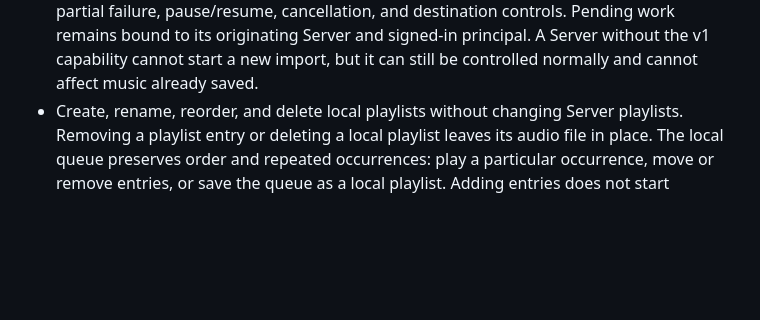
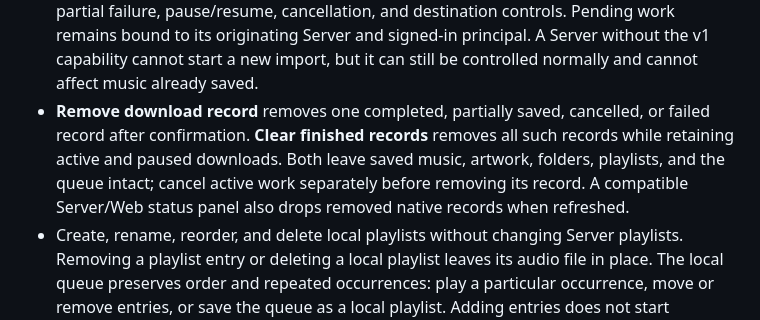
Before and after one commit to furyheimdall/jastreamer, a Markdown page: INSTRUCTION.md, the part around the change. Rendered like a GitHub page; blank space fills up the shorter version.

Commit message:
Document download history cleanup without removing saved music

```diff
--- a/INSTRUCTION.md
+++ b/INSTRUCTION.md
@@ -87,6 +87,7 @@ The native Kotlin app adds Server selection, Server-controlled phone output, and
 - Accepted requests open progress in the Server screen immediately. Its **Downloads** entry shows the current document's jobs, received bytes, track counts, waiting reasons, and completion/failure. An active Download control reopens status; **Download again** starts a new confirmation. Open the native download manager for all jobs, including those restored after relaunch.
 - The default policy waits for an unmetered, non-mobile connection. A waiting job can open **Download network settings** directly from the Server screen. Using metered or mobile data requires explicit native confirmation or enabling **Allow metered or mobile data** in the manager; cancellation does not grant access. Roaming and unavailable connections remain blocked, and a reachable local Server does not require Internet validation.
 - The native **Downloads** manager provides preparation, transfer, verification, local import, partial failure, pause/resume, cancellation, and destination controls. Pending work remains bound to its originating Server and signed-in principal. A Server without the v1 capability cannot start a new import, but it can still be controlled normally and cannot affect music already saved.
+- **Remove download record** removes one completed, partially saved, cancelled, or failed record after confirmation. **Clear finished records** removes all such records while retaining active and paused downloads. Both leave saved music, artwork, folders, playlists, and the queue intact; cancel active work separately before removing its record. A compatible Server/Web status panel also drops removed native records when refreshed.
 - Create, rename, reorder, and delete local playlists without changing Server playlists. Removing a playlist entry or deleting a local playlist leaves its audio file in place. The local queue preserves order and repeated occurrences: play a particular occurrence, move or remove entries, or save the queue as a local playlist. Adding entries does not start playback or reset its position. Seek, previous/next, shuffle, and repeat remain independent of the Server queue.
 - Saved music uses the Server's navigation, dark/green styling, and labelled icon controls. The compact player stays visible when expanded controls open above it for seeking, previous/next, shuffle, repeat, queue, and track information; there is no second large artwork or duplicate playback bar. Wide layouts place metadata and controls side by side. Expanding or collapsing retains the browsing screen, search, scroll position, queue, and playback ownership. On phones, browsing content cannot receive input while playback controls are expanded.
 - **Folders** are real directories inside app-private persistent music storage. Create, rename, and move folders; move selected tracks; choose a download destination; and resolve same-name collisions without overwrite. Local stable IDs, playlist entries, queue entries, and playback position survive a move. Interrupted storage operations are journaled and reconciled before another library change. These controls do not browse or modify NAS folders or other apps' files.
```
Also changed, not shown: INSTRUCTION.ko.md (+1 -0 lines).
